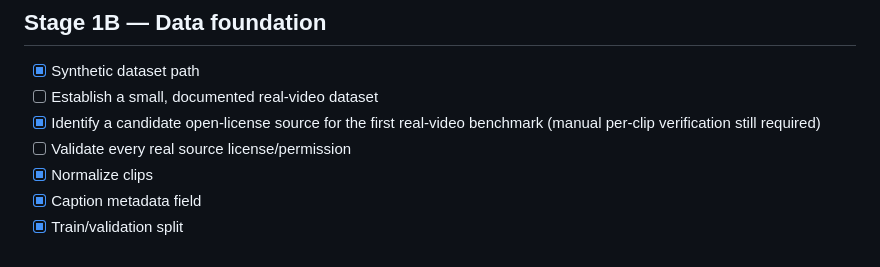
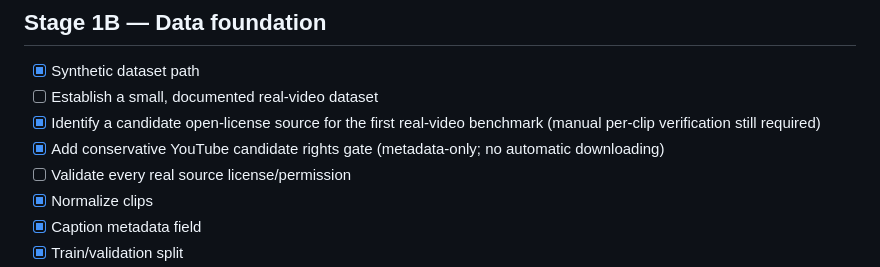
Before and after one commit to arslancyan/nova-ai-studio, a Markdown page: engine/ROADMAP.md, the part around the change. GitHub-like rendering.

Commit message:
Add YouTube candidate rights gate milestone

```diff
--- a/engine/ROADMAP.md
+++ b/engine/ROADMAP.md
@@ -28,6 +28,7 @@
 - [x] Synthetic dataset path
 - [ ] Establish a small, documented real-video dataset
 - [x] Identify a candidate open-license source for the first real-video benchmark (manual per-clip verification still required)
+- [x] Add conservative YouTube candidate rights gate (metadata-only; no automatic downloading)
 - [ ] Validate every real source license/permission
 - [x] Normalize clips
 - [x] Caption metadata field
```
